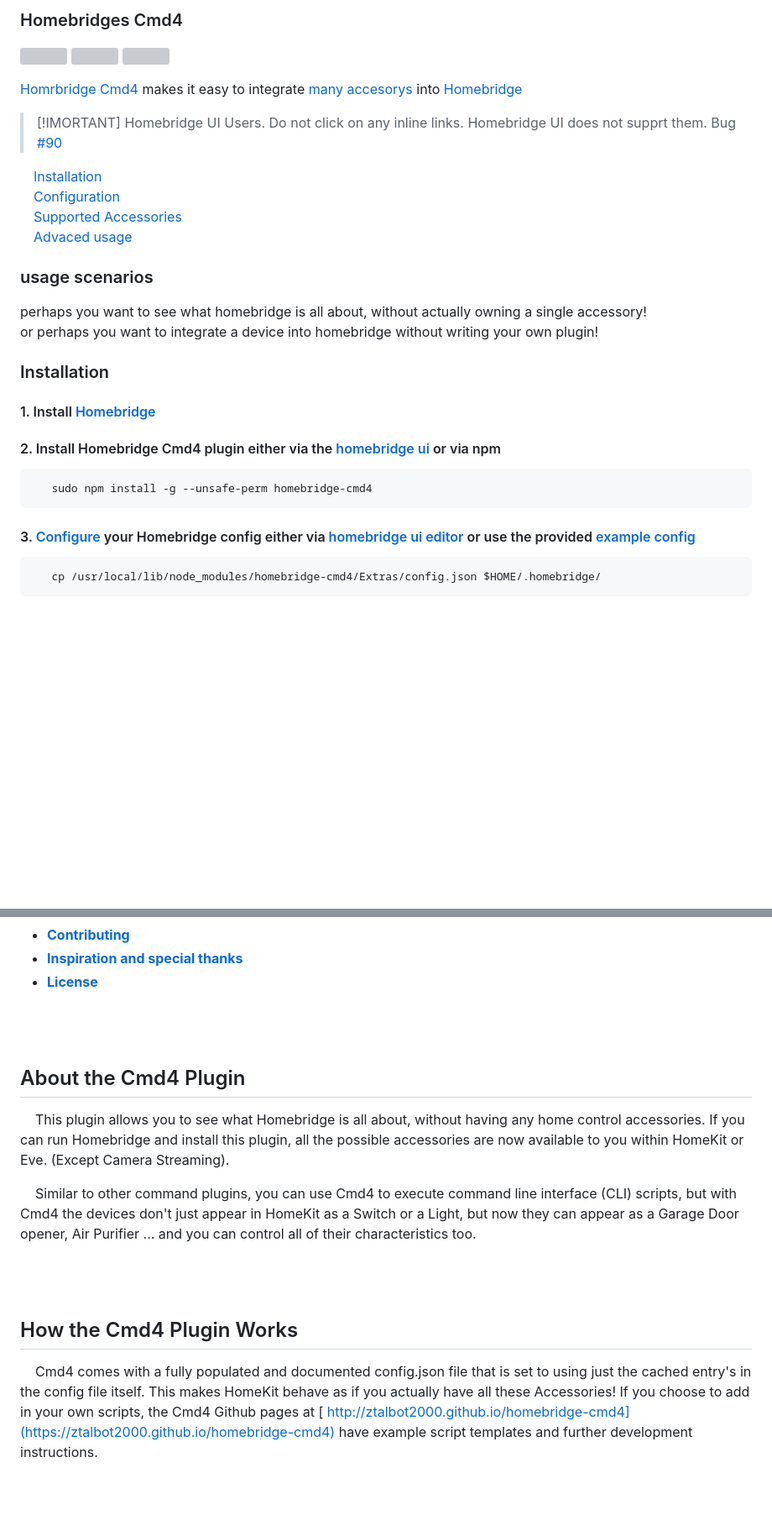
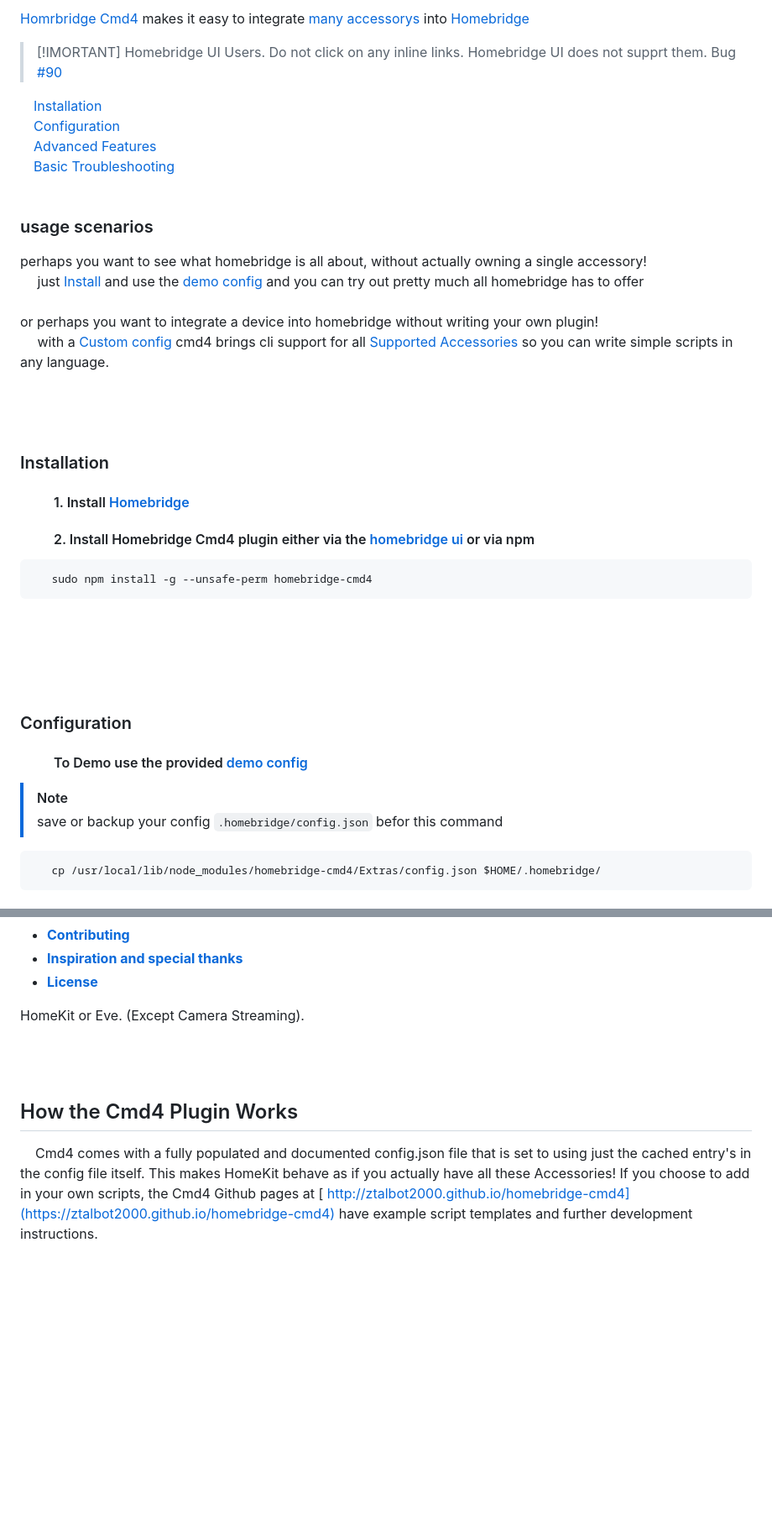
Before and after one commit to ztalbot2000/homebridge-cmd4, a Markdown page: README.md, 2 parts joined by grey strips. Shown: that part at 84% size. Drawn GitHub-style; blank space fills up the shorter version; grey boxes are pictures that could not be loaded.

````diff
--- a/README.md
+++ b/README.md
@@ -5,10 +5,9 @@
 [v]:https://flat.badgen.net/npm/v/homebridge-cmd4?icon=npm&label&scale=1
 [license]:https://flat.badgen.net/npm/license/homebridge-cmd4?icon=npm&scale=1
 
-[Install]:https://github.com/crbyxwpzfl/homebridge-cmd4/tree/newreadme#installation
-[Config]:https://github.com/crbyxwpzfl/homebridge-cmd4/tree/newreadme?tab%253Dreadme-ov-file#installation
-[Accessories]:https://github.com/crbyxwpzfl/homebridge-cmd4/tree/newreadme?tab%253Dreadme-ov-file#installation
-[Advanced]:https://github.com/crbyxwpzfl/homebridge-cmd4/tree/newreadme?tab%253Dreadme-ov-file#installation
+
+[docs]:https://ztalbot2000.github.io/homebridge-cmd4/autoGenerated/CMD4_AccessoryDescriptions.html
+
 
 
 ### <p style="text-align: left; width:49%; display: inline-block; font-size: 23px; font-weight: 1000;">Homebridges Cmd4</p> <p style="text-align: right; width:50%;  display: inline-block;">[![][dl]][npm] [![][license]][npm] [![][v]][npm]</p>
@@ -16,7 +15,7 @@
 <base _target="_self">
 
 
-[Homrbridge Cmd4](https://www.npmjs.com/package/homebridge-cmd4) makes it easy to integrate [many accesorys](#Supported-Accessories) into [Homebridge](https://github.com/homebridge/homebridge)
+[Homrbridge Cmd4](https://www.npmjs.com/package/homebridge-cmd4) makes it easy to integrate [many accessorys][docs] into [Homebridge](https://github.com/homebridge/homebridge)
 
 
 > [!IMORTANT]
@@ -25,22 +24,37 @@
 
 &emsp;[Installation](#installation)<br>
 &emsp;[Configuration](#Configuration)<br>
-&emsp;[Supported Accessories](#Supported-Accessories)<br>
-&emsp;[Advaced usage](#Advanced-usage)<br>
-
+&emsp;[Advanced Features](#Advanced-Features)<br>
+&emsp;[Basic Troubleshooting](#Basic-Troubleshooting)<br>
+<br>
 
 ### <p style="font-size: 23px; font-weight: 700;">usage scenarios</p>
 perhaps you want to see what homebridge is all about, without actually owning a single accessory!<br>
+&emsp; just [Install](#installation) and use the [demo config](#Configuration) and you can try out pretty much all homebridge has to offer<br>
+<br>
 or perhaps you want to integrate a device into homebridge without writing your own plugin!<br>
+&emsp; with a [Custom config](#Configuration) cmd4 brings cli support for all [Supported Accessories][docs] so you can write simple scripts in any language.
+<br><br><br><br>
+
+
 
 
 ### <p style="font-size: 23px; font-weight: 700;">Installation</p>
-#### 1. Install [Homebridge](https://github.com/homebridge/homebridge?tab%253Dreadme-ov-file#installation)
-#### 2. Install Homebridge Cmd4 plugin either via the [homebridge ui](http://localhost:8581/plugins) or via npm
+####  &emsp; &emsp; 1. Install [Homebridge](https://github.com/homebridge/homebridge?tab%253Dreadme-ov-file#installation)
+####  &emsp; &emsp; 2. Install Homebridge Cmd4 plugin either via the [homebridge ui](http://localhost:8581/plugins) or via npm
 ```bash
    sudo npm install -g --unsafe-perm homebridge-cmd4
 ```
-#### 3. [Configure](#Configuration) your Homebridge config either via [homebridge ui editor](http://localhost:8581/config) or use the provided [example config](Extras/config.json)
+<br><br><br><br>
+
+
+
+
+
+### <p style="font-size: 23px; font-weight: 700;">Configuration</p>
+#### &emsp; &emsp; To Demo use the provided [demo config](Extras/config.json)
+> [!NOTE]
+> save or backup your config `.homebridge/config.json` befor this command
 ```bash
    cp /usr/local/lib/node_modules/homebridge-cmd4/Extras/config.json $HOME/.homebridge/
 ```
@@ -79,16 +146,18 @@ or perhaps you want to integrate a device into homebridge without writing your o
 * [**Inspiration and special thanks**](#inspiration-and-special-thanks)
 * [**License**](#license)
 
-<BR><BR>
-## About the Cmd4 Plugin
-&nbsp;&nbsp;&nbsp; This plugin allows you to see what Homebridge is all about, without having any home control accessories.  If you can run Homebridge and install this plugin, all the possible accessories are now available to you within HomeKit or Eve. (Except Camera Streaming).
 
-&nbsp;&nbsp;&nbsp; Similar to other command plugins, you can use Cmd4 to execute command line interface (CLI) scripts, but with Cmd4 the devices don't just appear in HomeKit as a Switch or a Light, but now they can appear as a Garage Door opener, Air Purifier ... and you can control all of their characteristics too.
+
+HomeKit or Eve. (Except Camera Streaming).
+
+
 
 <BR><BR>
 ## How the Cmd4 Plugin Works
 &nbsp;&nbsp;&nbsp; Cmd4 comes with a fully populated and documented config.json file that is set to using just the cached entry's in the config file itself. This makes HomeKit behave as if you actually have all these Accessories!
    If you choose to add in your own scripts, the Cmd4 Github pages at [ http://ztalbot2000.github.io/homebridge-cmd4](https://ztalbot2000.github.io/homebridge-cmd4) have example script templates and further development instructions.
+
+
 
 <BR><BR>
 ## Features
````
Also changed, not shown: other parts of README.md (+60 -36 lines), screenshots/grouped-fan.png (added).
